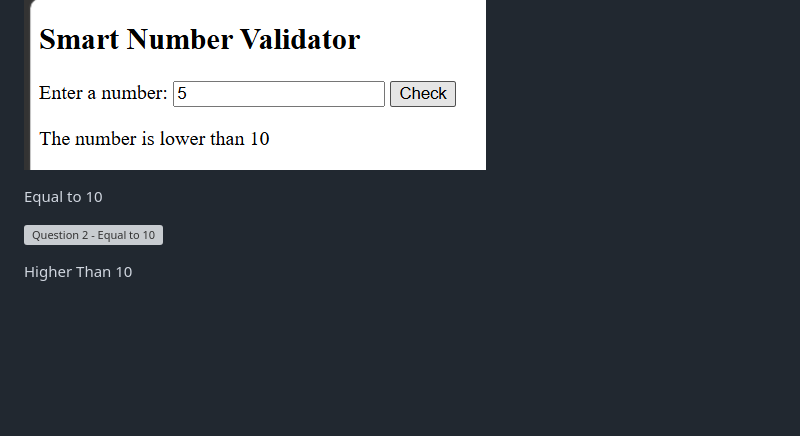
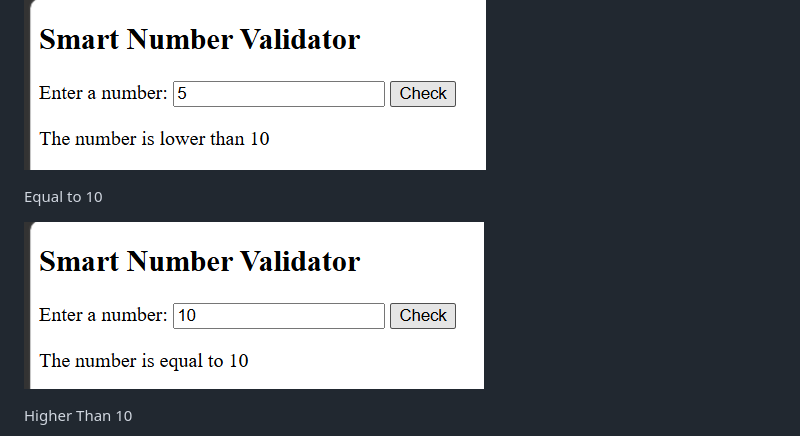
Before and after one commit to fauzanfkri3506-max/Lab4a_BIC21203, a Markdown page: README.md, the part around the change. Drawn GitHub-style; blank space fills up the shorter version; grey boxes are pictures that could not be loaded.

```diff
--- a/README.md
+++ b/README.md
@@ -90,7 +90,7 @@ Lower Than 10
 
 Equal to 10
 
-![Question 2 - Equal to 10](ssq2_test_10.png)
+![Question 2 - Equal to 10](ss_q2_test_10.png)
 
 Higher Than 10
 
```
